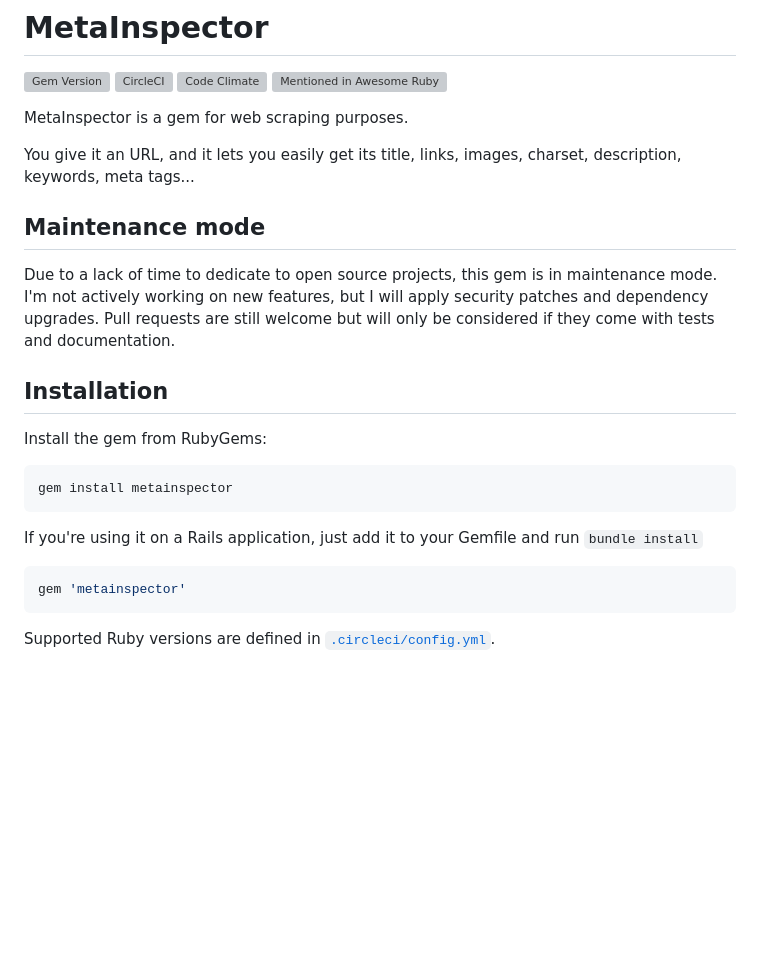
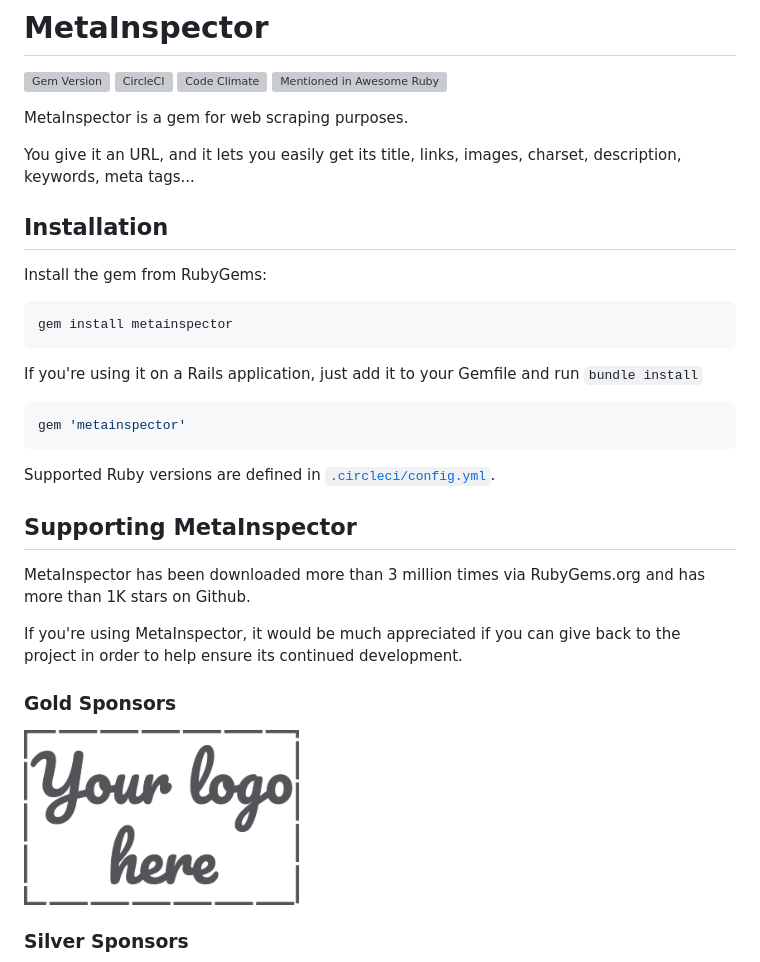
Before and after one commit to jaimeiniesta/metainspector, a Markdown page: README.md, the part around one of its changes. Rendered like a GitHub page; pictures changed too: assets/sponsor_logo_placeholder.png (added); blank space fills up the shorter version; grey boxes are pictures that could not be loaded.

````diff
--- a/README.md
+++ b/README.md
@@ -4,10 +4,6 @@
 MetaInspector is a gem for web scraping purposes.
 
 You give it an URL, and it lets you easily get its title, links, images, charset, description, keywords, meta tags...
-
-## Maintenance mode
-
-Due to a lack of time to dedicate to open source projects, this gem is in maintenance mode. I'm not actively working on new features, but I will apply security patches and dependency upgrades. Pull requests are still welcome but will only be considered if they come with tests and documentation.
 
 ## Installation
 
@@ -24,3 +20,18 @@ gem 'metainspector'
 ```
 
 Supported Ruby versions are defined in [`.circleci/config.yml`](.circleci/config.yml).
+
+## Supporting MetaInspector
+
+MetaInspector has been downloaded more than 3 million times via RubyGems.org and has more than 1K stars on Github.
+
+If you're using MetaInspector, it would be much appreciated if you can give back to the project in order to help ensure its continued development.
+
+### Gold Sponsors
+
+<a href="https://github.com/sponsors/jaimeiniesta/sponsorships?sponsor=jaimeiniesta&tier_id=507665">
+  <img align="center" height="175" src="assets/sponsor_logo_placeholder.png" alt="Become a Gold Sponsor">
+</a>
+
+### Silver Sponsors
+
````
Also changed, not shown: other parts of README.md (+10 -0 lines).
